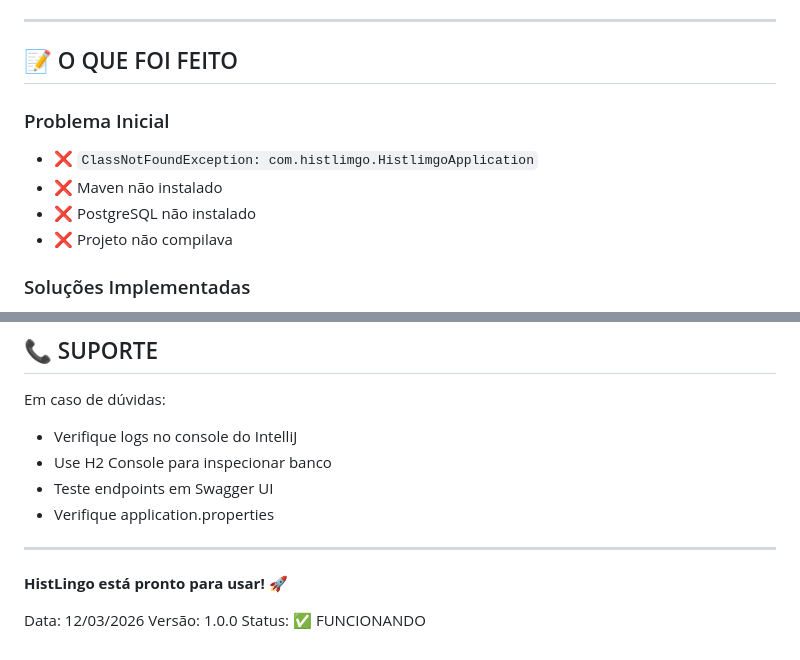
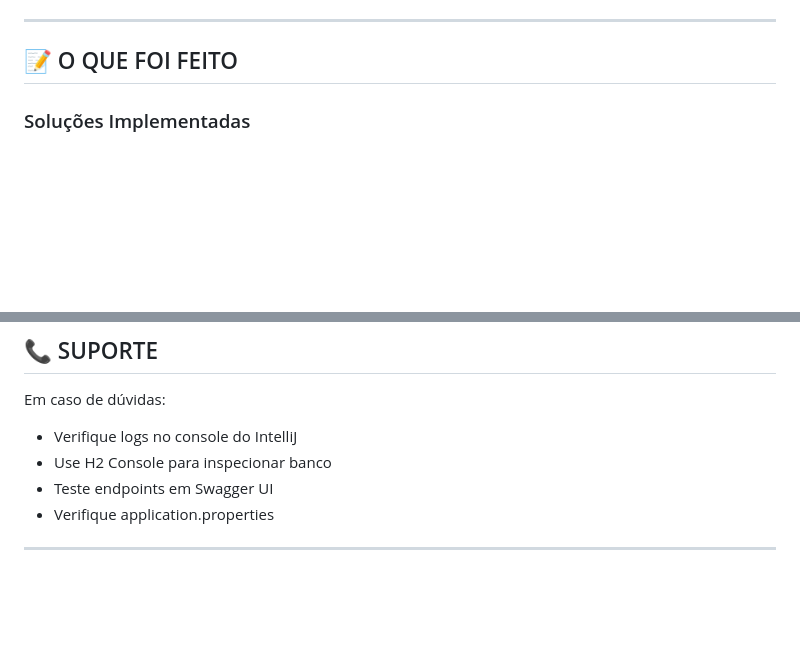
Before and after one commit to BrayanFerreiraDacruz/HistLingo, a Markdown page: README.md, 2 parts joined by grey strips. Rendered like a GitHub page; blank space fills up the shorter version.

Commit message:
Update README
Removed initial problem section and version info.

```diff
--- a/README.md
+++ b/README.md
@@ -130,11 +130,7 @@ O H2 está em memória, portanto:
 
 ## 📝 O QUE FOI FEITO
 
-### Problema Inicial
-- ❌ `ClassNotFoundException: com.histlimgo.HistlimgoApplication`
-- ❌ Maven não instalado
-- ❌ PostgreSQL não instalado
-- ❌ Projeto não compilava
+
 
 ### Soluções Implementadas
 ✅ H2 Database adicionado ao pom.xml
@@ -190,9 +186,3 @@ Em caso de dúvidas:
 - Verifique application.properties
 
 ---
-
-**HistLingo está pronto para usar! 🚀**
-
-Data: 12/03/2026
-Versão: 1.0.0
-Status: ✅ FUNCIONANDO
```
